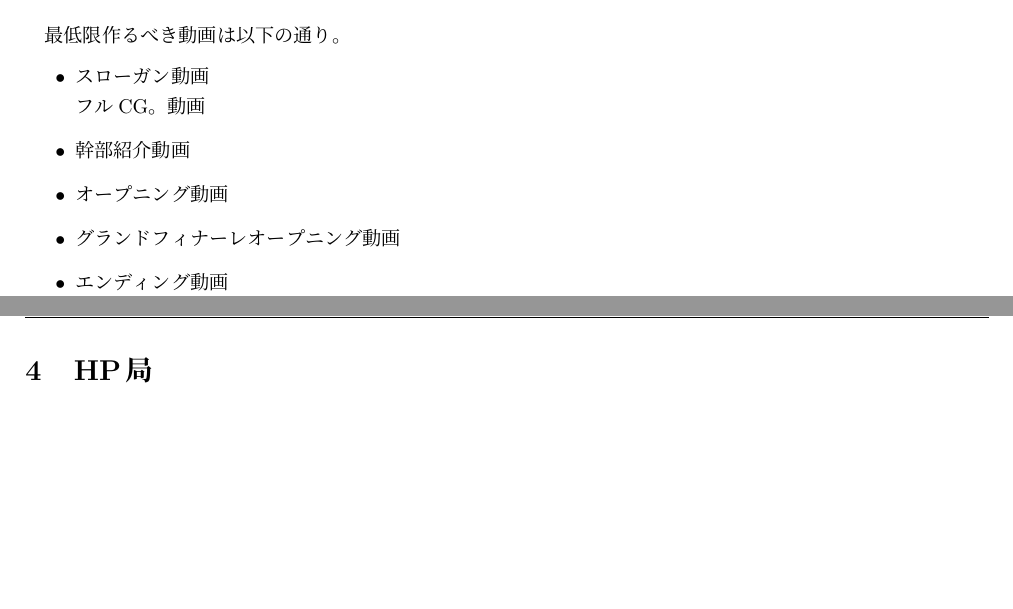
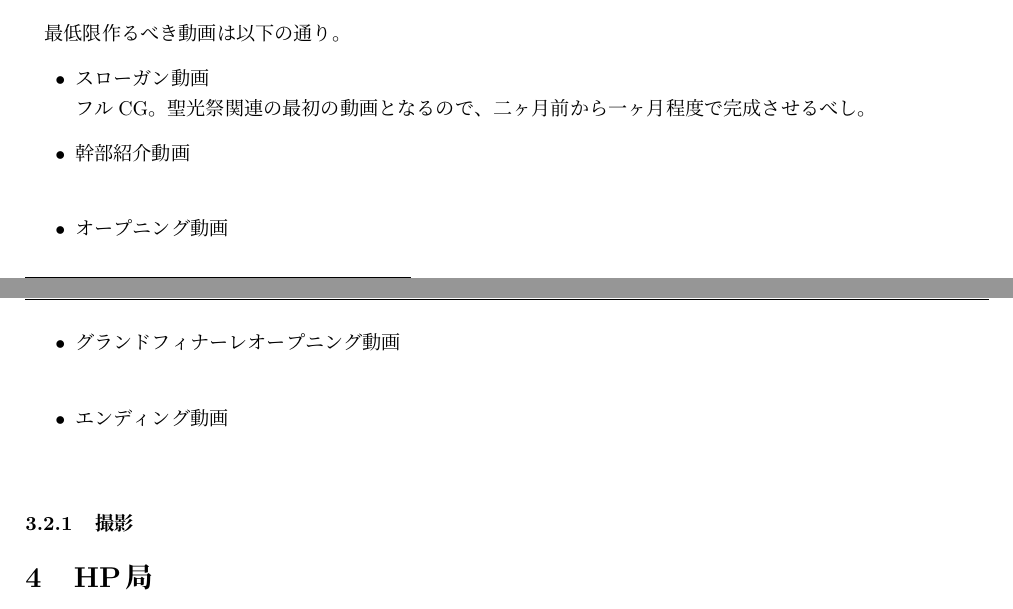
Before and after one commit to SeikoStudentCouncil/handover-report, a LaTeX document (引継書/引継書.tex): two parts of pages 5 and 6 of 13 before the commit and two parts of pages 5 and 6 of 14 after it, joined at a grey line, cut so that both start at the same text, the shorter picture padded with empty space. Compiled offline with pLaTeX and dvipdfmx.

Commit message:
Update 引継書.tex

```diff
--- a/引継書/引継書.tex
+++ b/引継書/引継書.tex
@@ -81,12 +81,14 @@
 最低限作るべき動画は以下の通り。
  \begin{itemize}
   \item スローガン動画\\
-  フルCG。動画
-  \item 幹部紹介動画
-  \item オープニング動画
-  \item グランドフィナーレオープニング動画
-  \item エンディング動画
+  フルCG。聖光祭関連の最初の動画となるので、二ヶ月前から一ヶ月程度で完成させるべし。
+  \item 幹部紹介動画\\
+
+  \item オープニング動画\\
+  \item グランドフィナーレオープニング動画\\
+  \item エンディング動画\\
  \end{itemize}
+ \subsubsection{撮影}
 
  \section{HP局}
  62回局長：李博之（60227）
```
Also changed, not shown: 引継書/引継書.tex (1 more changed lines).
